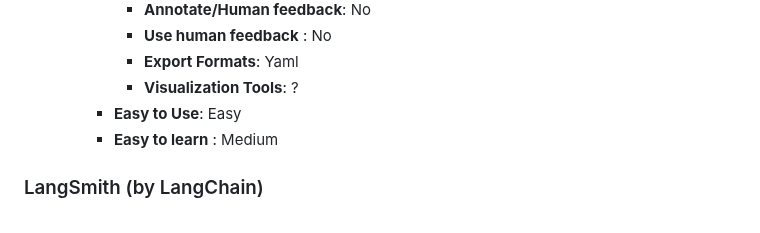
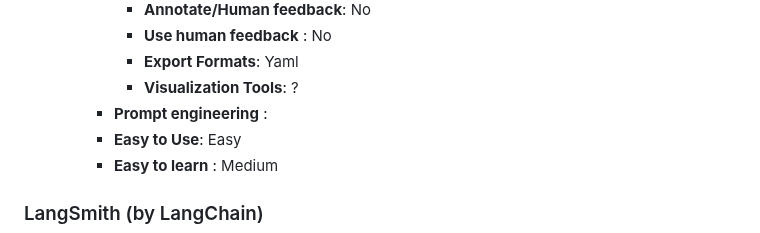
Before and after one commit to AmineDjeghri/LLM-notes, a Markdown page: Writerside/AI tools reviews/AI Evaluation tools review.md, the part around the change. GitHub-like rendering.

Commit message:
vault backup: 2024-11-28 18:49:56

```diff
--- a/Writerside/AI tools reviews/AI Evaluation tools review.md
+++ b/Writerside/AI tools reviews/AI Evaluation tools review.md
@@ -161,6 +161,7 @@ glossary :
 		    - **Use human feedback** : No
 		    - **Export Formats**:  Yaml
 		    - **Visualization Tools**: ?
+		- **Prompt engineering** :
 		- **Easy to Use**: Easy
 	    - **Easy to learn** : Medium
 
```
